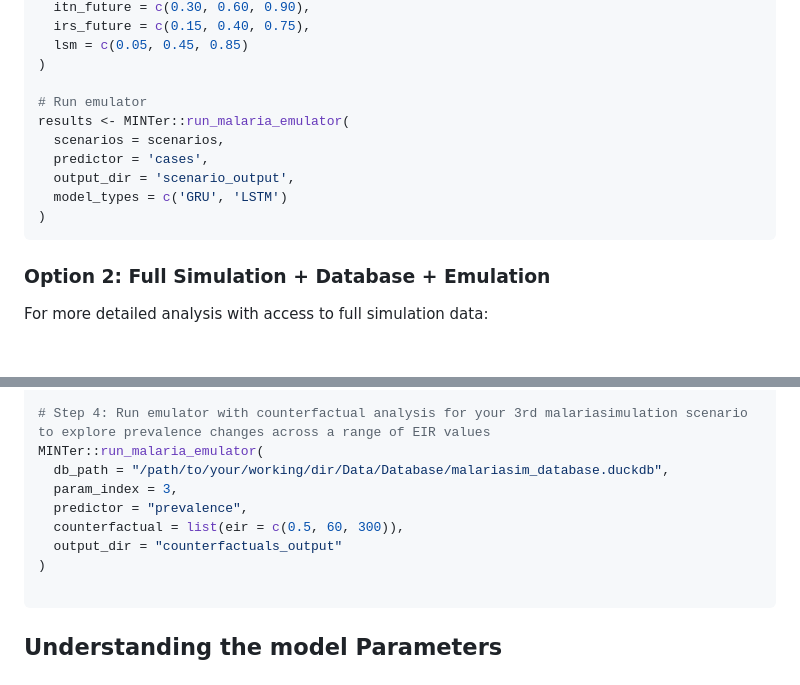
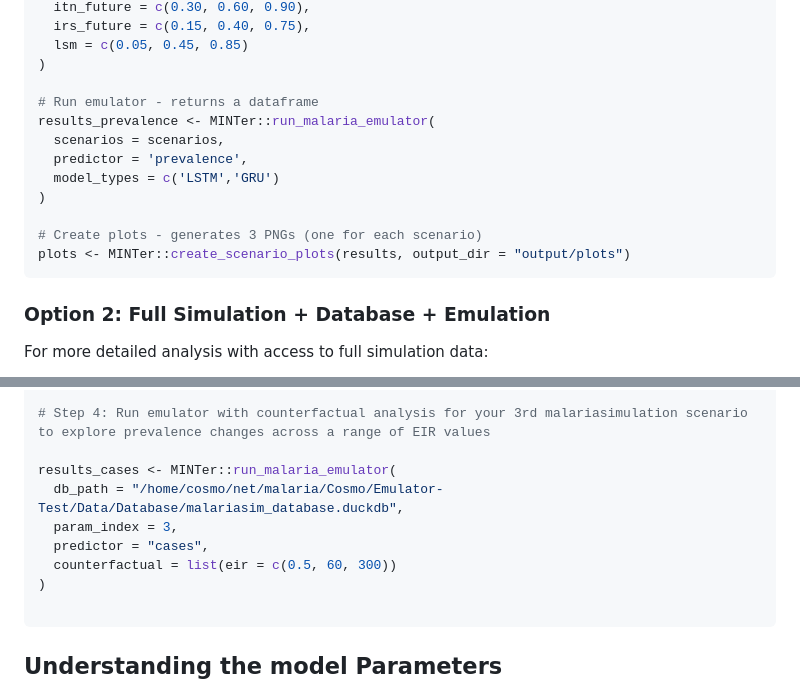
Before and after one commit to CosmoNaught/MINTer, a Markdown page: README.md, 2 parts joined by grey strips. Rendered like a GitHub page; blank space fills up the shorter version.

Commit message:
amend DESCRIPTION

````diff
--- a/README.md
+++ b/README.md
@@ -69,13 +69,15 @@ intervention_scenarios <- create_scenarios(
   lsm = c(0.05, 0.45, 0.85)
 )
 
-# Run emulator
-results <- MINTer::run_malaria_emulator(
+# Run emulator - returns a dataframe
+results_prevalence <- MINTer::run_malaria_emulator(
   scenarios = scenarios,
-  predictor = 'cases',
-  output_dir = 'scenario_output',
-  model_types = c('GRU', 'LSTM')
+  predictor = 'prevalence',
+  model_types = c('LSTM','GRU')
 )
+
+# Create plots - generates 3 PNGs (one for each scenario)
+plots <- MINTer::create_scenario_plots(results, output_dir = "output/plots")
 ```
 
 ### Option 2: Full Simulation + Database + Emulation
@@ -121,12 +123,12 @@ segMINT::create_database(
 )
 
 # Step 4: Run emulator with counterfactual analysis for your 3rd malariasimulation scenario to explore prevalence changes across a range of EIR values
-MINTer::run_malaria_emulator(
-  db_path = "/path/to/your/working/dir/Data/Database/malariasim_database.duckdb",
+
+results_cases <- MINTer::run_malaria_emulator(
+  db_path = "/home/cosmo/net/malaria/Cosmo/Emulator-Test/Data/Database/malariasim_database.duckdb",
   param_index = 3,
-  predictor = "prevalence",
-  counterfactual = list(eir = c(0.5, 60, 300)),
-  output_dir = "counterfactuals_output"
+  predictor = "cases",
+  counterfactual = list(eir = c(0.5, 60, 300))
 )
 
 ```
````
